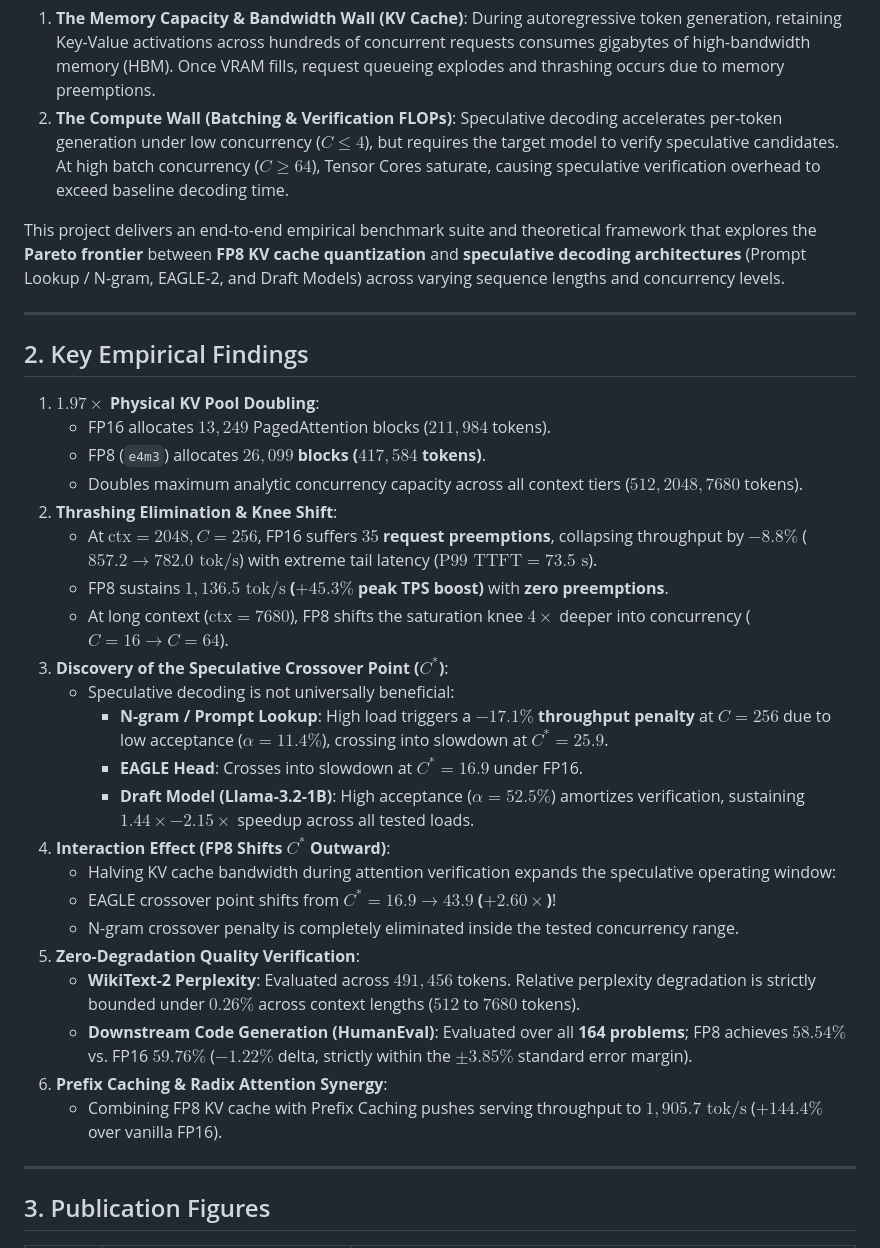
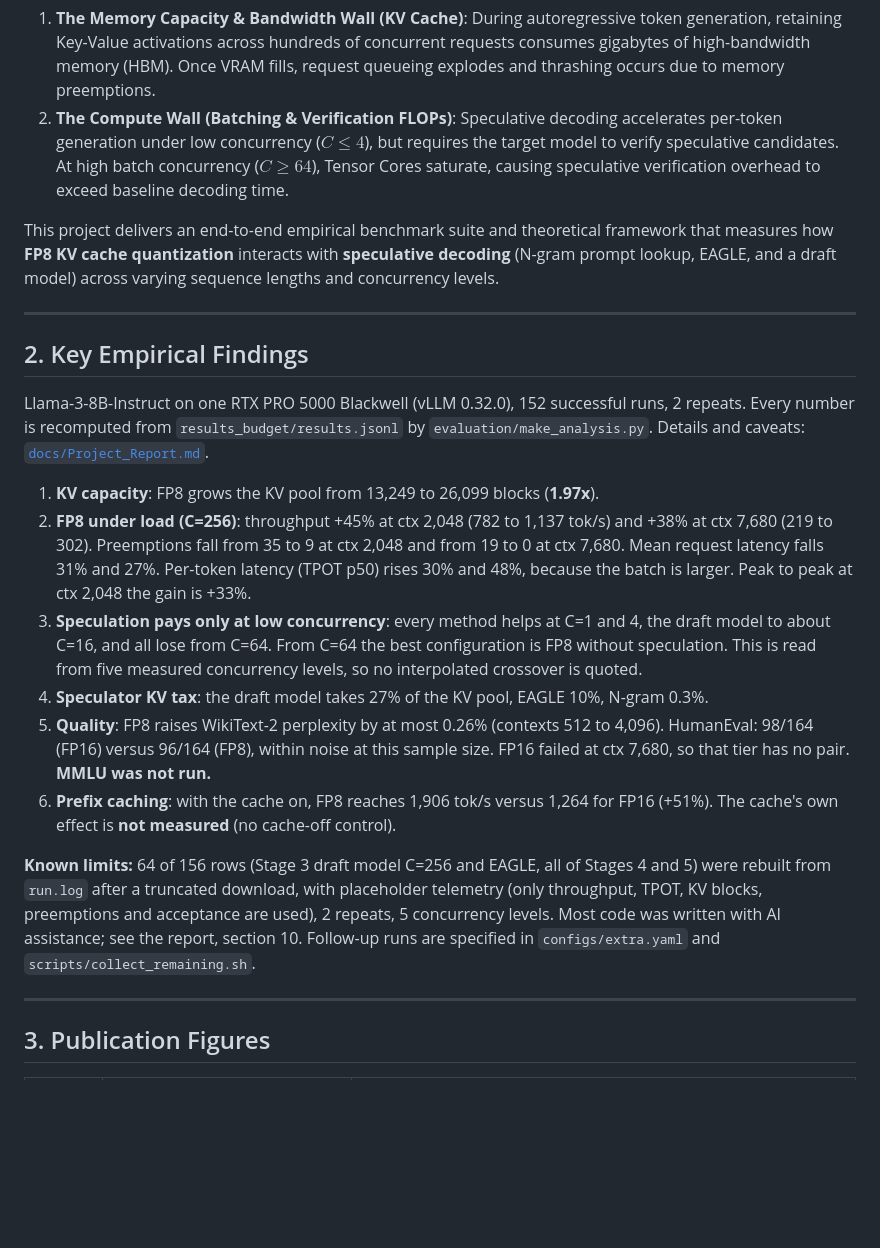
Before and after one commit to mridulpant2010/llm_serving, a Markdown page: README.md, the part around one of its changes. GitHub-like rendering; blank space fills up the shorter version.

Commit message:
Final submission: corrected report and ADRs, evaluation scripts, untrack SSH key

```diff
--- a/README.md
+++ b/README.md
@@ -14,34 +14,22 @@ Serving Large Language Models (LLMs) requires balancing two distinct physical ha
 1. **The Memory Capacity & Bandwidth Wall (KV Cache)**: During autoregressive token generation, retaining Key-Value activations across hundreds of concurrent requests consumes gigabytes of high-bandwidth memory (HBM). Once VRAM fills, request queueing explodes and thrashing occurs due to memory preemptions.
 2. **The Compute Wall (Batching & Verification FLOPs)**: Speculative decoding accelerates per-token generation under low concurrency ($C \le 4$), but requires the target model to verify speculative candidates. At high batch concurrency ($C \ge 64$), Tensor Cores saturate, causing speculative verification overhead to exceed baseline decoding time.
 
-This project delivers an end-to-end empirical benchmark suite and theoretical framework that explores the **Pareto frontier** between **FP8 KV cache quantization** and **speculative decoding architectures** (Prompt Lookup / N-gram, EAGLE-2, and Draft Models) across varying sequence lengths and concurrency levels.
+This project delivers an end-to-end empirical benchmark suite and theoretical framework that measures how **FP8 KV cache quantization** interacts with **speculative decoding** (N-gram prompt lookup, EAGLE, and a draft model) across varying sequence lengths and concurrency levels.
 
 ---
 
 ## 2. Key Empirical Findings
 
-1. **$1.97\times$ Physical KV Pool Doubling**:
-   - FP16 allocates $13,249$ PagedAttention blocks ($211,984$ tokens).
-   - FP8 (`e4m3`) allocates **$26,099$ blocks ($417,584$ tokens)**.
-   - Doubles maximum analytic concurrency capacity across all context tiers ($512, 2048, 7680$ tokens).
-2. **Thrashing Elimination & Knee Shift**:
-   - At $\text{ctx}=2048, C=256$, FP16 suffers **$35$ request preemptions**, collapsing throughput by $-8.8\%$ ($857.2 \rightarrow 782.0\text{ tok/s}$) with extreme tail latency ($\text{P99 TTFT} = 73.5\text{ s}$).
-   - FP8 sustains **$1,136.5\text{ tok/s}$ ($+45.3\%$ peak TPS boost)** with **zero preemptions**.
-   - At long context ($\text{ctx}=7680$), FP8 shifts the saturation knee $4\times$ deeper into concurrency ($C=16 \rightarrow C=64$).
-3. **Discovery of the Speculative Crossover Point ($C^*$)**:
-   - Speculative decoding is not universally beneficial:
-     - **N-gram / Prompt Lookup**: High load triggers a **$-17.1\%$ throughput penalty** at $C=256$ due to low acceptance ($\alpha=11.4\%$), crossing into slowdown at **$C^* = 25.9$**.
-     - **EAGLE Head**: Crosses into slowdown at **$C^* = 16.9$** under FP16.
-     - **Draft Model (Llama-3.2-1B)**: High acceptance ($\alpha=52.5\%$) amortizes verification, sustaining $1.44\times - 2.15\times$ speedup across all tested loads.
-4. **Interaction Effect (FP8 Shifts $C^*$ Outward)**:
-   - Halving KV cache bandwidth during attention verification expands the speculative operating window:
-   - EAGLE crossover point shifts from **$C^* = 16.9 \rightarrow 43.9$ ($+2.60\times$)**!
-   - N-gram crossover penalty is completely eliminated inside the tested concurrency range.
-5. **Zero-Degradation Quality Verification**:
-   - **WikiText-2 Perplexity**: Evaluated across $491,456$ tokens. Relative perplexity degradation is strictly bounded under **$0.26\%$** across context lengths ($512$ to $7680$ tokens).
-   - **Downstream Code Generation (HumanEval)**: Evaluated over all **164 problems**; FP8 achieves **$58.54\%$** vs. FP16 **$59.76\%$** ($-1.22\%$ delta, strictly within the $\pm 3.85\%$ standard error margin).
-6. **Prefix Caching & Radix Attention Synergy**:
-   - Combining FP8 KV cache with Prefix Caching pushes serving throughput to **$1,905.7\text{ tok/s}$** ($+144.4\%$ over vanilla FP16).
+Llama-3-8B-Instruct on one RTX PRO 5000 Blackwell (vLLM 0.32.0), 152 successful runs, 2 repeats. Every number is recomputed from `results_budget/results.jsonl` by `evaluation/make_analysis.py`. Details and caveats: [`docs/Project_Report.md`](docs/Project_Report.md).
+
+1. **KV capacity**: FP8 grows the KV pool from 13,249 to 26,099 blocks (**1.97x**).
+2. **FP8 under load (C=256)**: throughput +45% at ctx 2,048 (782 to 1,137 tok/s) and +38% at ctx 7,680 (219 to 302). Preemptions fall from 35 to 9 at ctx 2,048 and from 19 to 0 at ctx 7,680. Mean request latency falls 31% and 27%. Per-token latency (TPOT p50) rises 30% and 48%, because the batch is larger. Peak to peak at ctx 2,048 the gain is +33%.
+3. **Speculation pays only at low concurrency**: every method helps at C=1 and 4, the draft model to about C=16, and all lose from C=64. From C=64 the best configuration is FP8 without speculation. This is read from five measured concurrency levels, so no interpolated crossover is quoted.
+4. **Speculator KV tax**: the draft model takes 27% of the KV pool, EAGLE 10%, N-gram 0.3%.
+5. **Quality**: FP8 raises WikiText-2 perplexity by at most 0.26% (contexts 512 to 4,096). HumanEval: 98/164 (FP16) versus 96/164 (FP8), within noise at this sample size. FP16 failed at ctx 7,680, so that tier has no pair. **MMLU was not run.**
+6. **Prefix caching**: with the cache on, FP8 reaches 1,906 tok/s versus 1,264 for FP16 (+51%). The cache's own effect is **not measured** (no cache-off control).
+
+**Known limits:** 64 of 156 rows (Stage 3 draft model C=256 and EAGLE, all of Stages 4 and 5) were rebuilt from `run.log` after a truncated download, with placeholder telemetry (only throughput, TPOT, KV blocks, preemptions and acceptance are used), 2 repeats, 5 concurrency levels. Most code was written with AI assistance; see the report, section 10. Follow-up runs are specified in `configs/extra.yaml` and `scripts/collect_remaining.sh`.
 
 ---
 
```
Also changed, not shown: other parts of README.md (+7 -5 lines), docs/Architecture_Decision_Records.md (+79 -152 lines), docs/Project_Report.md (+128 -202 lines), evaluation/README.md (added, +16 -0 lines), docs/figures/02_fp8_under_load.png (added), docs/figures/06_speculator_tax.png (added), docs/figures/10_quality_fp8.png (added), docs/figures/11_regime_map.png (added), 9 other files.
